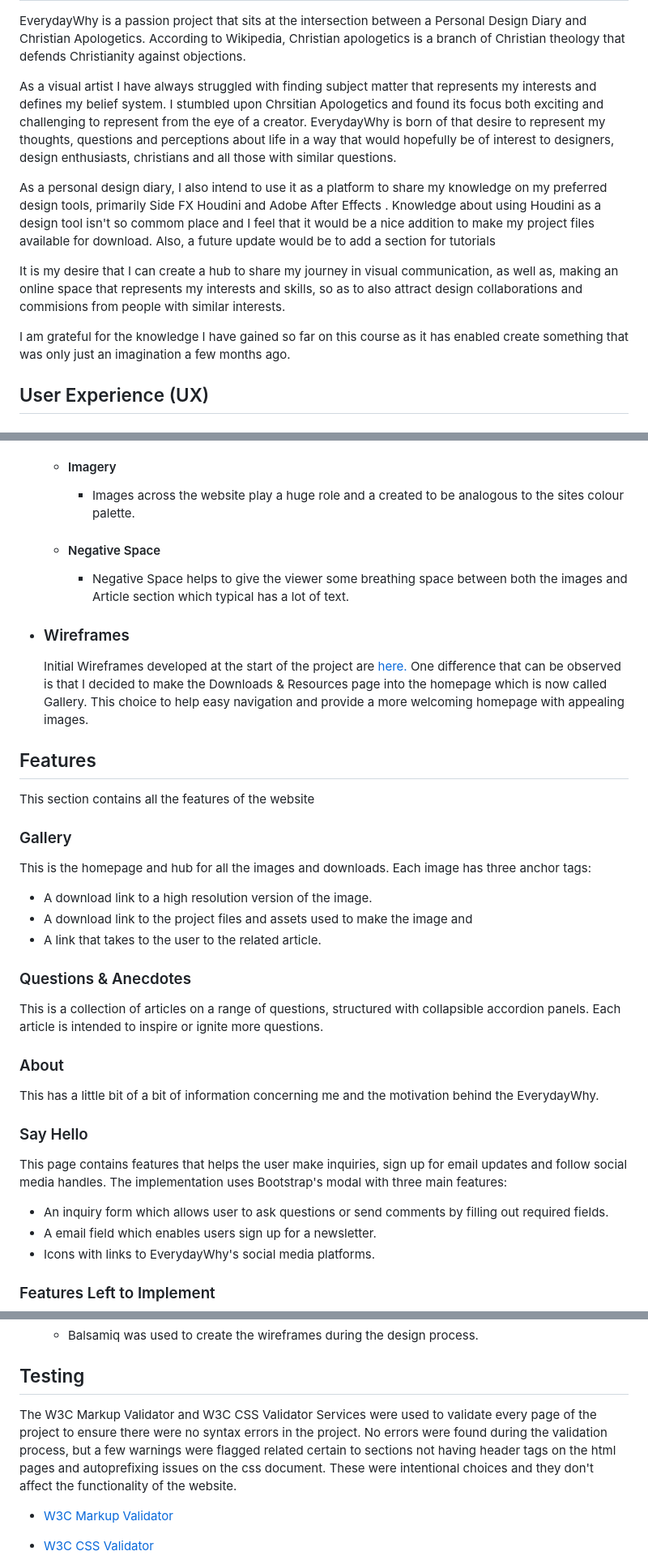
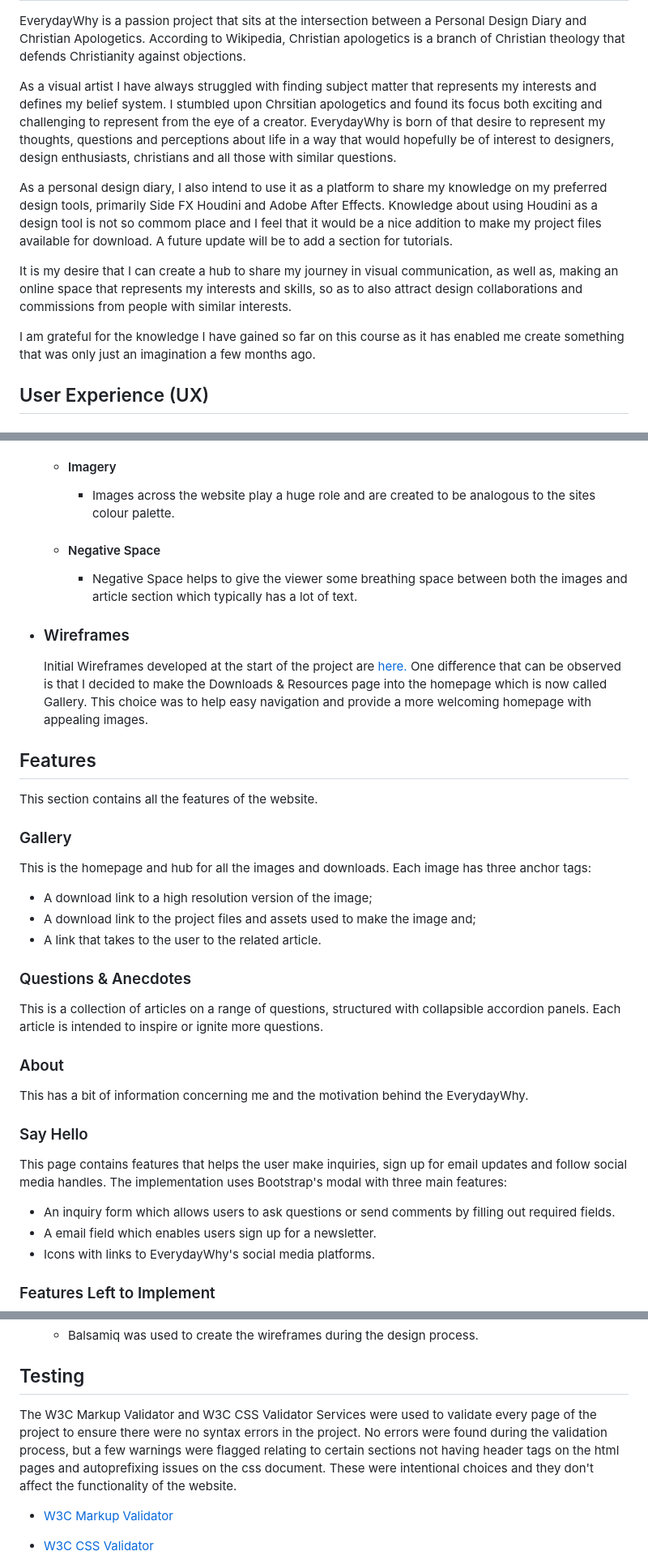
Before and after one commit to Code-Institute-Submissions/everyday-why, a Markdown page: README.md, 3 parts joined by grey strips. Shown: that part at 81% size. Drawn GitHub-style.

Commit message:
Articles formatted and edited

```diff
--- a/README.md
+++ b/README.md
@@ -6,13 +6,13 @@
 
 EverydayWhy is a passion project that sits at the intersection between a Personal Design Diary and Christian Apologetics. According to Wikipedia, Christian apologetics is a branch of Christian theology that defends Christianity against objections.
 
-As a visual artist I have always struggled with finding subject matter that represents my interests and defines my belief system. I stumbled upon Chrsitian Apologetics and found its focus both exciting and challenging to represent from the eye of a creator. EverydayWhy is born of that desire to represent my thoughts, questions and perceptions about life in a way that would hopefully be of interest to designers, design enthusiasts, christians and all those with similar questions.
+As a visual artist I have always struggled with finding subject matter that represents my interests and defines my belief system. I stumbled upon Chrsitian apologetics and found its focus both exciting and challenging to represent from the eye of a creator. EverydayWhy is born of that desire to represent my thoughts, questions and perceptions about life in a way that would hopefully be of interest to designers, design enthusiasts, christians and all those with similar questions.
 
-As a personal design diary, I also intend to use it as a platform to share my knowledge on my preferred design tools, primarily Side FX Houdini and Adobe After Effects . Knowledge about using Houdini as a design tool isn't so commom place and I feel that it would be a nice addition to make my project files available for download. Also, a future update would be to add a section for tutorials
+As a personal design diary, I also intend to use it as a platform to share my knowledge on my preferred design tools, primarily Side FX Houdini and Adobe After Effects. Knowledge about using Houdini as a design tool is not so commom place and I feel that it would be a nice addition to make my project files available for download. A future update will be to add a section for tutorials.
 
-It is my desire that I can create a hub to share my journey in visual communication, as well as, making an online space that represents my interests and skills, so as to also attract design collaborations and commisions from people with similar interests.
+It is my desire that I can create a hub to share my journey in visual communication, as well as, making an online space that represents my interests and skills, so as to also attract design collaborations and commissions from people with similar interests.
 
-I am grateful for the knowledge I have gained so far on this course as it has enabled create something that was only just an imagination a few months ago.
+I am grateful for the knowledge I have gained so far on this course as it has enabled me create something that was only just an imagination a few months ago.
 
 ## User Experience (UX)
 
@@ -42,24 +42,24 @@ I am grateful for the knowledge I have gained so far on this course as it has en
     - The Google fonts Libre Franklin and Roboto Mono are the two fonts used across the website with Sans Serif and Monospace as the alternative fonts respectively, for cases when the default options aren't loaded onto the website correctly.
       Both fonts are very legible and contrast nicely together. With Libre Franklin serving as the primary font for headlines and titles and Roboto Mono as the body text.
   - #### Imagery
-    - Images across the website play a huge role and a created to be analogous to the sites colour palette.
+    - Images across the website play a huge role and are created to be analogous to the sites colour palette.
   - #### Negative Space
-    - Negative Space helps to give the viewer some breathing space between both the images and Article section which typical has a lot of text.
+    - Negative Space helps to give the viewer some breathing space between both the images and article section which typically has a lot of text.
 
 - ### Wireframes
 
-  Initial Wireframes developed at the start of the project are <a href="assets/images/RexAbba-AbbaMilestoneProjectWireframe.pdf" download>here.</a> One difference that can be observed is that I decided to make the Downloads & Resources page into the homepage which is now called Gallery. This choice to help easy navigation and provide a more welcoming homepage with appealing images.
+  Initial Wireframes developed at the start of the project are <a href="assets/images/RexAbba-AbbaMilestoneProjectWireframe.pdf" download>here.</a> One difference that can be observed is that I decided to make the Downloads & Resources page into the homepage which is now called Gallery. This choice was to help easy navigation and provide a more welcoming homepage with appealing images.
 
 ## Features
 
-This section contains all the features of the website
+This section contains all the features of the website.
 
 ### Gallery
 
 This is the homepage and hub for all the images and downloads. Each image has three anchor tags:
 
-- A download link to a high resolution version of the image.
-- A download link to the project files and assets used to make the image and
+- A download link to a high resolution version of the image;
+- A download link to the project files and assets used to make the image and;
 - A link that takes to the user to the related article.
 
 ### Questions & Anecdotes
@@ -69,14 +69,14 @@ Each article is intended to inspire or ignite more questions.
 
 ### About
 
-This has a little bit of a bit of information concerning me and the motivation behind the EverydayWhy.
+This has a bit of information concerning me and the motivation behind the EverydayWhy.
 
 ### Say Hello
 
 This page contains features that helps the user make inquiries, sign up for email updates and follow social media handles.
 The implementation uses Bootstrap's modal with three main features:
 
-- An inquiry form which allows user to ask questions or send comments by filling out required fields.
+- An inquiry form which allows users to ask questions or send comments by filling out required fields.
 - A email field which enables users sign up for a newsletter.
 - Icons with links to EverydayWhy's social media platforms.
 
@@ -135,7 +135,7 @@ The implementation uses Bootstrap's modal with three main features:
 
 ## Testing
 
-The W3C Markup Validator and W3C CSS Validator Services were used to validate every page of the project to ensure there were no syntax errors in the project. No errors were found during the validation process, but a few warnings were flagged related certain to sections not having header tags on the html pages and autoprefixing issues on the css document. These were intentional choices and they don't affect the functionality of the website.
+The W3C Markup Validator and W3C CSS Validator Services were used to validate every page of the project to ensure there were no syntax errors in the project. No errors were found during the validation process, but a few warnings were flagged relating to certain sections not having header tags on the html pages and autoprefixing issues on the css document. These were intentional choices and they don't affect the functionality of the website.
 
 - [W3C Markup Validator](https://validator.w3.org/#validate_by_input)
 - [W3C CSS Validator](https://jigsaw.w3.org/css-validator/#validate_by_input)
```
Also changed, not shown: other parts of README.md (+4 -4 lines), assets/images/Destination.png, 4 other files.
